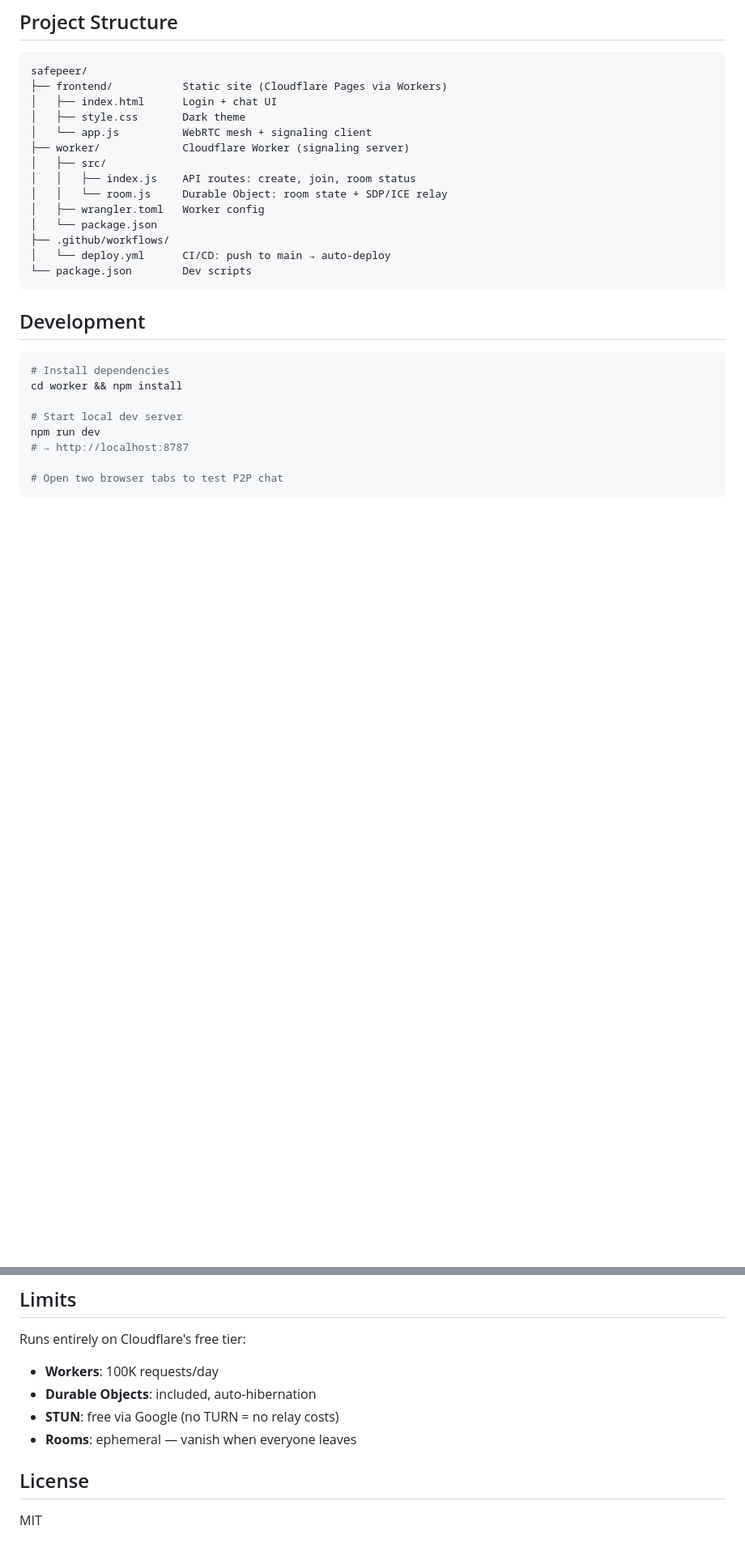
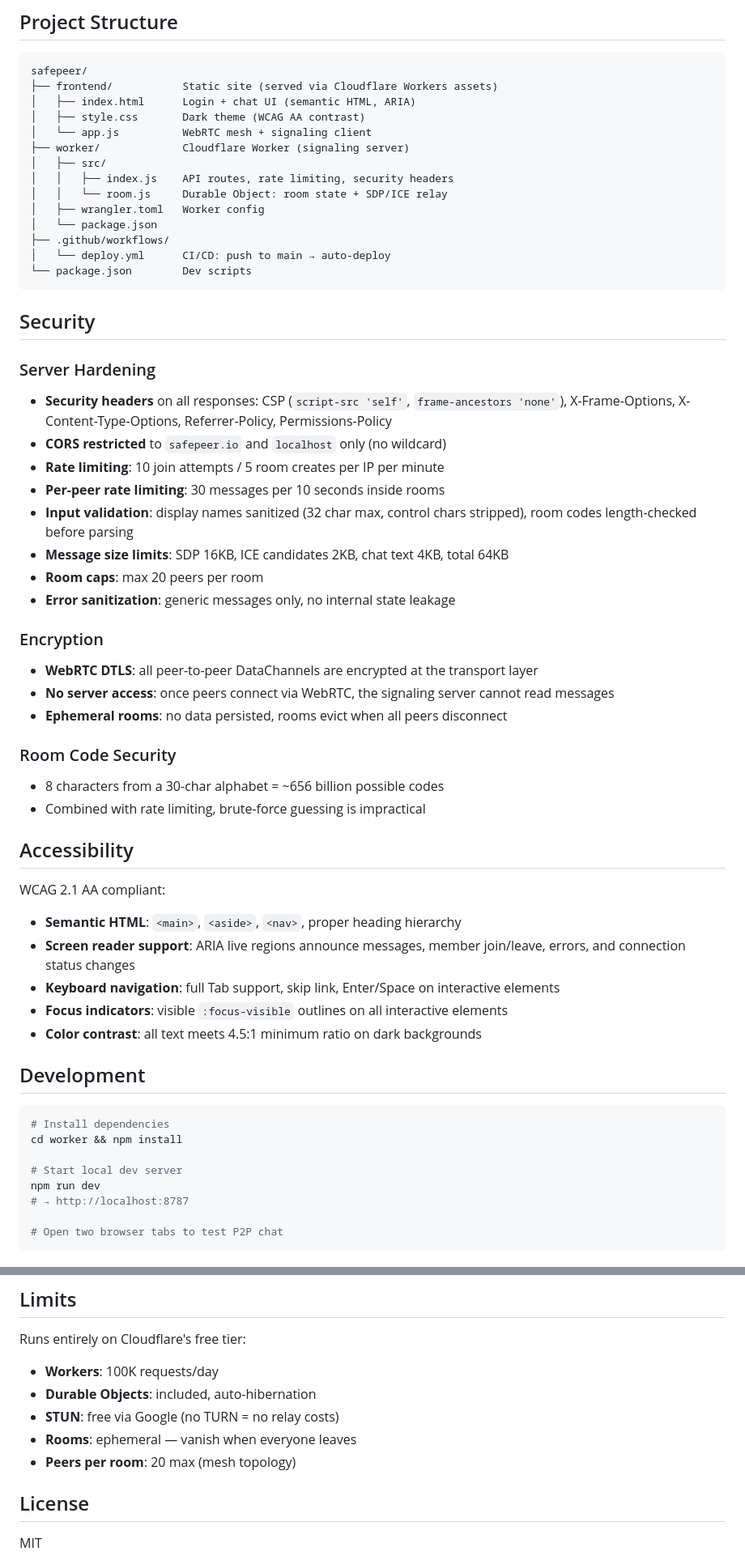
Before and after one commit to unclenospam/safepeer, a Markdown page: README.md, 2 parts joined by grey strips. Shown at 81% size. GitHub-like rendering; blank space fills up the shorter version.

Commit message:
Update README with security and accessibility docs
Co-Authored-By: Claude Opus 4.6 <noreply@anthropic.com>

````diff
--- a/README.md
+++ b/README.md
@@ -34,13 +34,13 @@ Browser A              Cloudflare Worker              Browser B
 
 ```
 safepeer/
-├── frontend/           Static site (Cloudflare Pages via Workers)
-│   ├── index.html      Login + chat UI
-│   ├── style.css       Dark theme
+├── frontend/           Static site (served via Cloudflare Workers assets)
+│   ├── index.html      Login + chat UI (semantic HTML, ARIA)
+│   ├── style.css       Dark theme (WCAG AA contrast)
 │   └── app.js          WebRTC mesh + signaling client
 ├── worker/             Cloudflare Worker (signaling server)
 │   ├── src/
-│   │   ├── index.js    API routes: create, join, room status
+│   │   ├── index.js    API routes, rate limiting, security headers
 │   │   └── room.js     Durable Object: room state + SDP/ICE relay
 │   ├── wrangler.toml   Worker config
 │   └── package.json
@@ -48,6 +48,36 @@ safepeer/
 │   └── deploy.yml      CI/CD: push to main → auto-deploy
 └── package.json        Dev scripts
 ```
+
+## Security
+
+### Server Hardening
+- **Security headers** on all responses: CSP (`script-src 'self'`, `frame-ancestors 'none'`), X-Frame-Options, X-Content-Type-Options, Referrer-Policy, Permissions-Policy
+- **CORS restricted** to `safepeer.io` and `localhost` only (no wildcard)
+- **Rate limiting**: 10 join attempts / 5 room creates per IP per minute
+- **Per-peer rate limiting**: 30 messages per 10 seconds inside rooms
+- **Input validation**: display names sanitized (32 char max, control chars stripped), room codes length-checked before parsing
+- **Message size limits**: SDP 16KB, ICE candidates 2KB, chat text 4KB, total 64KB
+- **Room caps**: max 20 peers per room
+- **Error sanitization**: generic messages only, no internal state leakage
+
+### Encryption
+- **WebRTC DTLS**: all peer-to-peer DataChannels are encrypted at the transport layer
+- **No server access**: once peers connect via WebRTC, the signaling server cannot read messages
+- **Ephemeral rooms**: no data persisted, rooms evict when all peers disconnect
+
+### Room Code Security
+- 8 characters from a 30-char alphabet = ~656 billion possible codes
+- Combined with rate limiting, brute-force guessing is impractical
+
+## Accessibility
+
+WCAG 2.1 AA compliant:
+- **Semantic HTML**: `<main>`, `<aside>`, `<nav>`, proper heading hierarchy
+- **Screen reader support**: ARIA live regions announce messages, member join/leave, errors, and connection status changes
+- **Keyboard navigation**: full Tab support, skip link, Enter/Space on interactive elements
+- **Focus indicators**: visible `:focus-visible` outlines on all interactive elements
+- **Color contrast**: all text meets 4.5:1 minimum ratio on dark backgrounds
 
 ## Development
 
@@ -78,6 +108,7 @@ Runs entirely on Cloudflare's free tier:
 - **Durable Objects**: included, auto-hibernation
 - **STUN**: free via Google (no TURN = no relay costs)
 - **Rooms**: ephemeral — vanish when everyone leaves
+- **Peers per room**: 20 max (mesh topology)
 
 ## License
 
````
